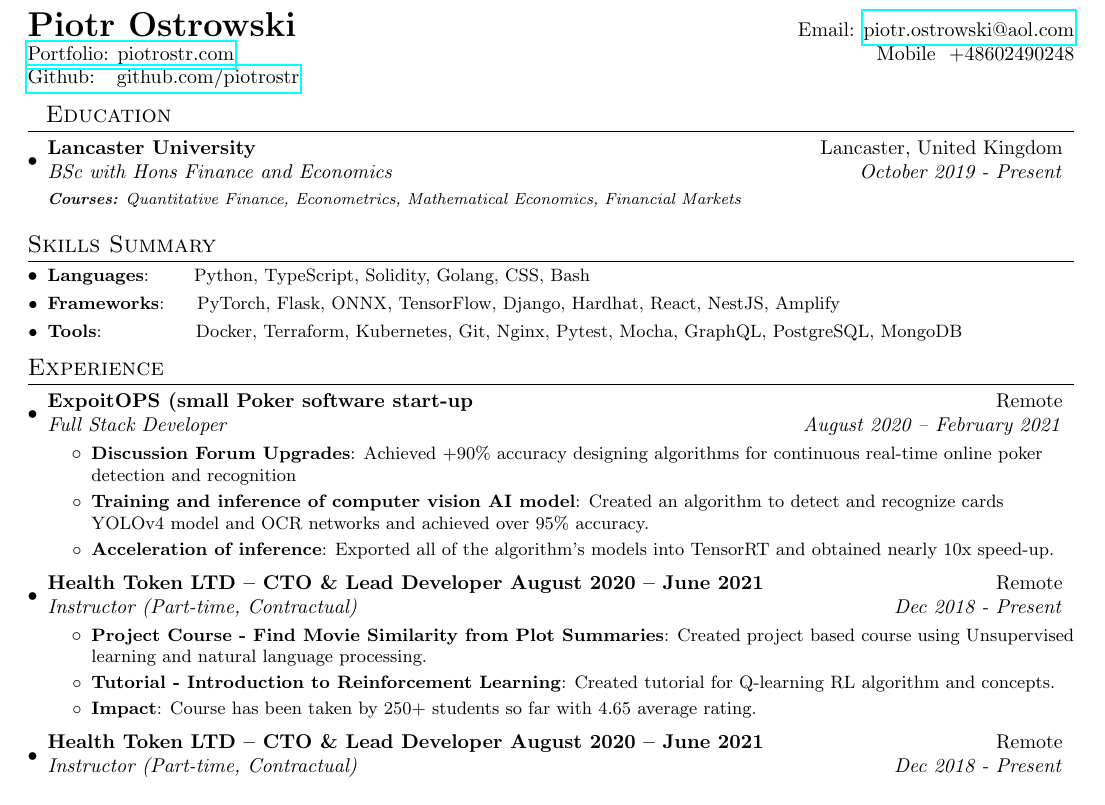
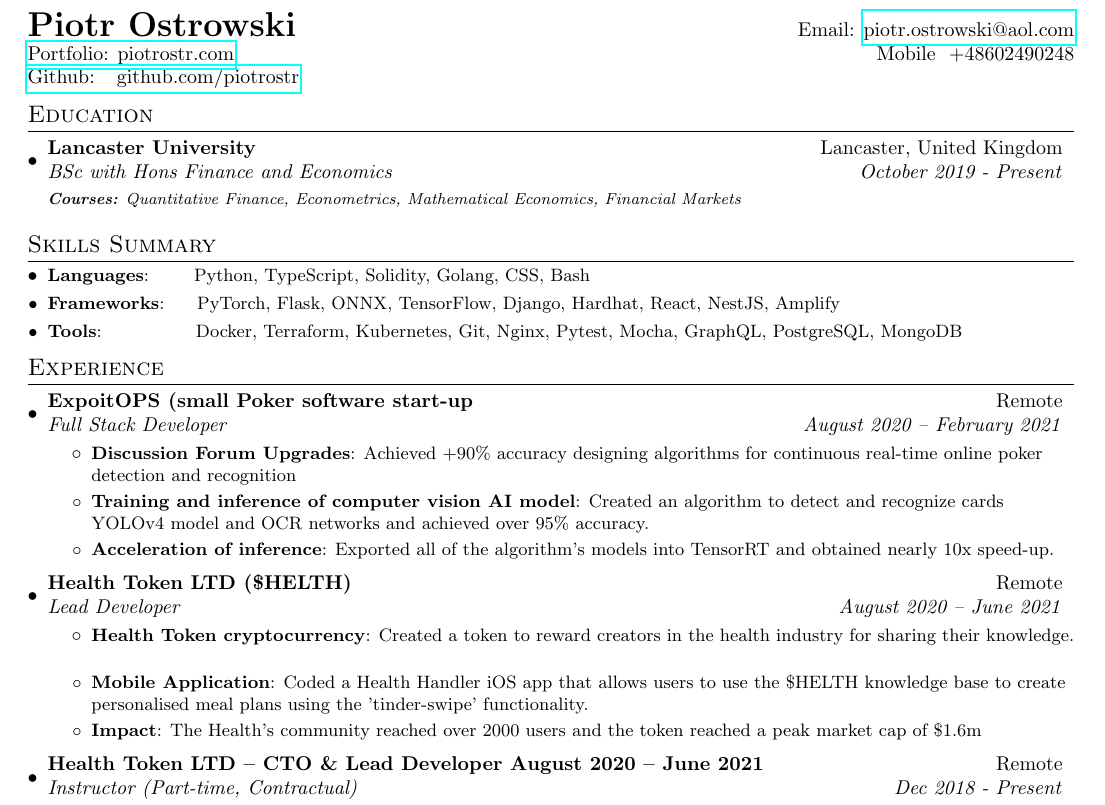
Before and after one commit to piotrostr/resume, a LaTeX document (main.tex): part of the page, cut so that both start at the same text. Compiled offline with pdfLaTeX.

Commit message:
finish health token entry

```diff
--- a/main.tex
+++ b/main.tex
@@ -80,7 +80,7 @@
   \href{https://github.com/piotrostr}{Github: ~~github.com/piotrostr} \\
 \end{tabular*}
 
-\section{~~Education}
+\section{Education}
   \resumeSubHeadingListStart
     \resumeSubheading
       {Lancaster University}{Lancaster, United Kingdom}
@@ -110,20 +110,16 @@
           {Exported all of the algorithm's models into TensorRT and obtained nearly 10x speed-up.}
       \resumeItemListEnd
 
-    % Development and deployment of an infrastructure of health related apps and services powered by the HELTH token.
-    % Created and deployed Solidity-written cryptocurrency (peak market cap of $1.6m) onto Binance Smart Chain.
-    % Coded a Health Handler app that brings seamless healthy nutrition and shopping list exporting to users through
-    % enabling creators to contribute their meals and meal-plans.
     \vspace{2pt}
-    \resumeSubheading{Health Token LTD – CTO \& Lead Developer August 2020 – June 2021}{Remote}
-        {Instructor (Part-time, Contractual)}{Dec 2018 -  Present}
+    \resumeSubheading{Health Token LTD (\$HELTH)}{Remote}
+        {Lead Developer}{August 2020 – June 2021}
     \resumeItemListStart
-        \resumeItem{Project Course - Find Movie Similarity from Plot Summaries}
-        {Created project based course using Unsupervised learning and natural language processing.}
-        \resumeItem{Tutorial - Introduction to Reinforcement Learning}
-        {Created tutorial for Q-learning RL algorithm and  concepts.}
+        \resumeItem{Health Token cryptocurrency}
+        {Created a token to reward creators in the health industry for sharing their knowledge.}
+        \resumeItem{Mobile Application}
+        {Coded a Health Handler iOS app that allows users to use the \$HELTH knowledge base to create personalised meal plans using the 'tinder-swipe' functionality.}
         \resumeItem{Impact}
-        {Course has been taken by 250+ students so far with 4.65 average rating.}
+        {The Health's community reached over 2000 users and the token reached a peak market cap of \$1.6m}
         \resumeItemListEnd
 
     % SMPLverse - AI/Blockchain Developer 28/02/2022 - 24/06/2022 Development and
```
Also changed, not shown: main.pdf.
